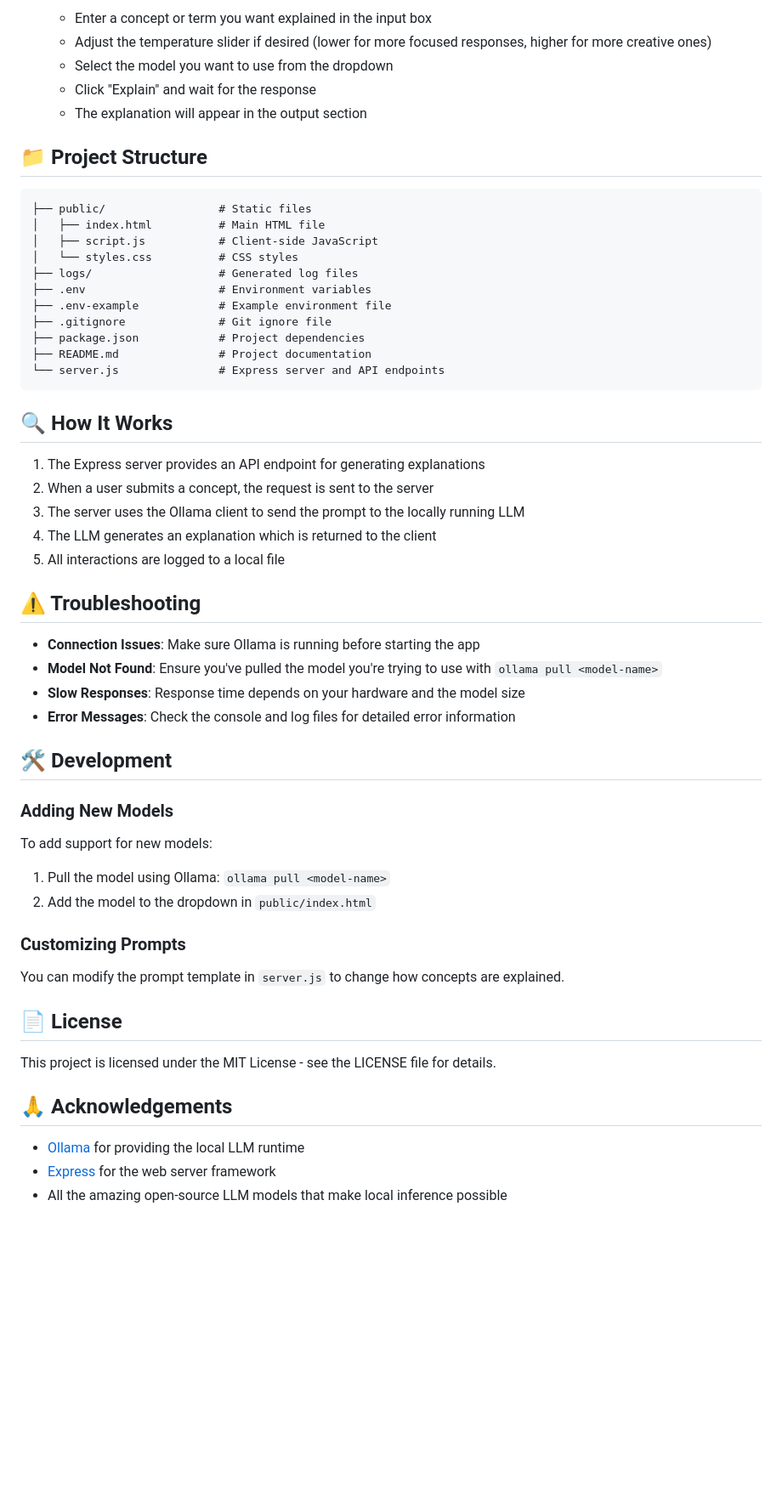
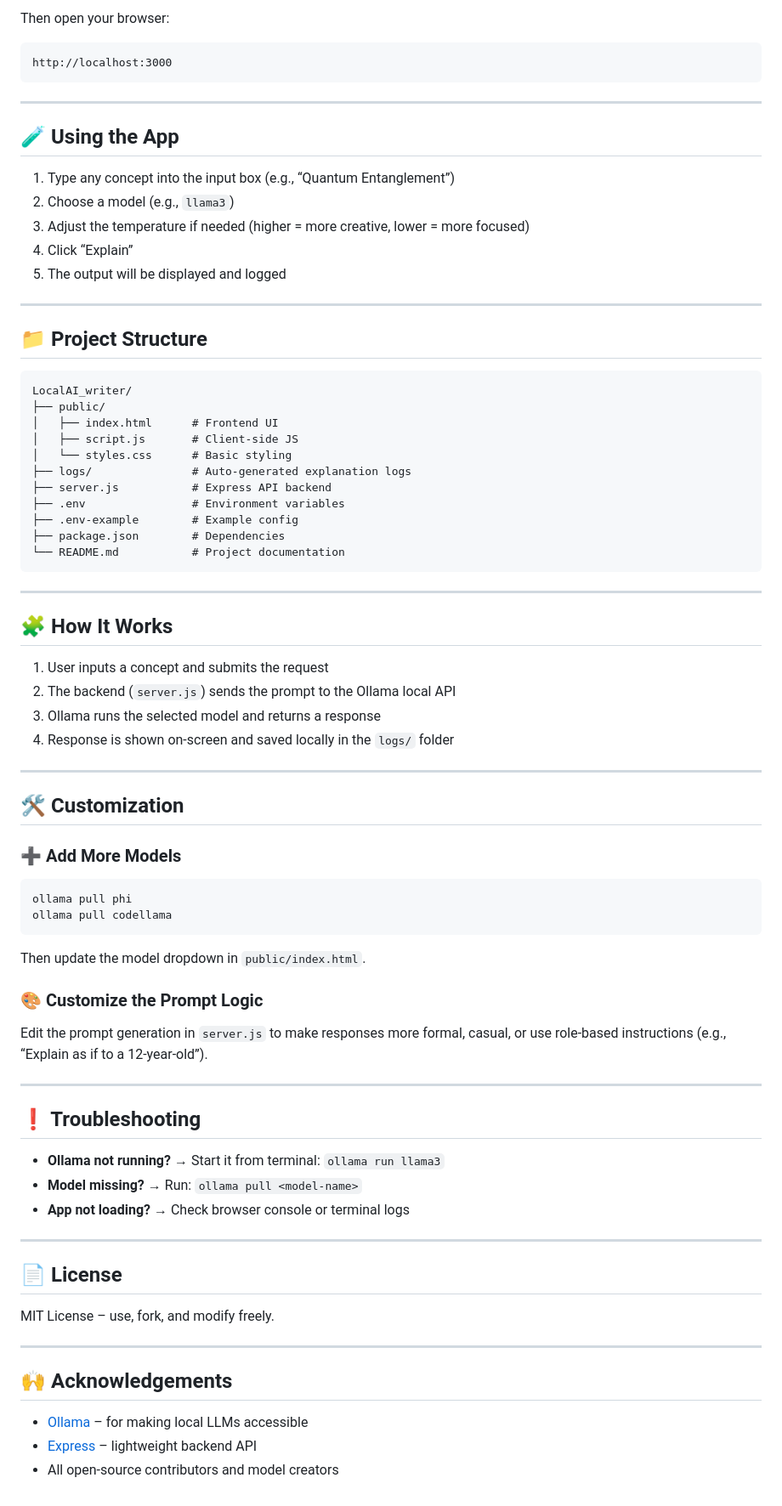
Before and after one commit to nandigamakarti/LocalAI_writer, a Markdown page: README.md, the part around one of its changes. Shown at 85% size. Drawn GitHub-style; blank space fills up the shorter version.

````diff
--- a/README.md
+++ b/README.md
@@ -82,60 +71,82 @@ A lightweight web application that explains concepts in simple terms using local
 
-   - Enter a concept or term you want explained in the input box
-   - Adjust the temperature slider if desired (lower for more focused responses, higher for more creative ones)
-   - Select the model you want to use from the dropdown
-   - Click "Explain" and wait for the response
-   - The explanation will appear in the output section
+Then open your browser:
+
+```
+http://localhost:3000
+```
+
+---
+
+## 🧪 Using the App
+
+1. Type any concept into the input box (e.g., “Quantum Entanglement”)
+2. Choose a model (e.g., `llama3`)
+3. Adjust the temperature if needed (higher = more creative, lower = more focused)
+4. Click “Explain”
+5. The output will be displayed and logged
+
+---
 
 ## 📁 Project Structure
 
 ```
-├── public/                 # Static files
-│   ├── index.html          # Main HTML file
-│   ├── script.js           # Client-side JavaScript
-│   └── styles.css          # CSS styles
-├── logs/                   # Generated log files
-├── .env                    # Environment variables
-├── .env-example            # Example environment file
-├── .gitignore              # Git ignore file
-├── package.json            # Project dependencies
-├── README.md               # Project documentation
-└── server.js               # Express server and API endpoints
+LocalAI_writer/
+├── public/
+│   ├── index.html      # Frontend UI
+│   ├── script.js       # Client-side JS
+│   └── styles.css      # Basic styling
+├── logs/               # Auto-generated explanation logs
+├── server.js           # Express API backend
+├── .env                # Environment variables
+├── .env-example        # Example config
+├── package.json        # Dependencies
+└── README.md           # Project documentation
 ```
 
-## 🔍 How It Works
+---
 
-1. The Express server provides an API endpoint for generating explanations
-2. When a user submits a concept, the request is sent to the server
-3. The server uses the Ollama client to send the prompt to the locally running LLM
-4. The LLM generates an explanation which is returned to the client
-5. All interactions are logged to a local file
+## 🧩 How It Works
 
-## ⚠️ Troubleshooting
+1. User inputs a concept and submits the request
+2. The backend (`server.js`) sends the prompt to the Ollama local API
+3. Ollama runs the selected model and returns a response
+4. Response is shown on-screen and saved locally in the `logs/` folder
 
-- **Connection Issues**: Make sure Ollama is running before starting the app
-- **Model Not Found**: Ensure you've pulled the model you're trying to use with `ollama pull <model-name>`
-- **Slow Responses**: Response time depends on your hardware and the model size
-- **Error Messages**: Check the console and log files for detailed error information
+---
 
-## 🛠️ Development
+## 🛠 Customization
 
-### Adding New Models
+### ➕ Add More Models
 
-To add support for new models:
+```bash
+ollama pull phi
+ollama pull codellama
+```
 
-1. Pull the model using Ollama: `ollama pull <model-name>`
-2. Add the model to the dropdown in `public/index.html`
+Then update the model dropdown in `public/index.html`.
 
-### Customizing Prompts
+### 🎨 Customize the Prompt Logic
 
-You can modify the prompt template in `server.js` to change how concepts are explained.
+Edit the prompt generation in `server.js` to make responses more formal, casual, or use role-based instructions (e.g., “Explain as if to a 12-year-old”).
+
+---
+
+## ❗ Troubleshooting
+
+- **Ollama not running?** → Start it from terminal: `ollama run llama3`
+- **Model missing?** → Run: `ollama pull <model-name>`
+- **App not loading?** → Check browser console or terminal logs
+
+---
 
 ## 📄 License
 
-This project is licensed under the MIT License - see the LICENSE file for details.
+MIT License – use, fork, and modify freely.
 
-## 🙏 Acknowledgements
+---
 
-- [Ollama](https://ollama.ai/) for providing the local LLM runtime
-- [Express](https://expressjs.com/) for the web server framework
-- All the amazing open-source LLM models that make local inference possible
+## 🙌 Acknowledgements
+
+- [Ollama](https://ollama.com) – for making local LLMs accessible
+- [Express](https://expressjs.com) – lightweight backend API
+- All open-source contributors and model creators
````
Also changed, not shown: other parts of README.md (+46 -57 lines).
